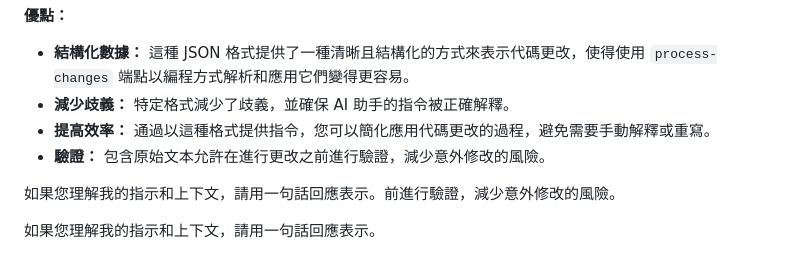
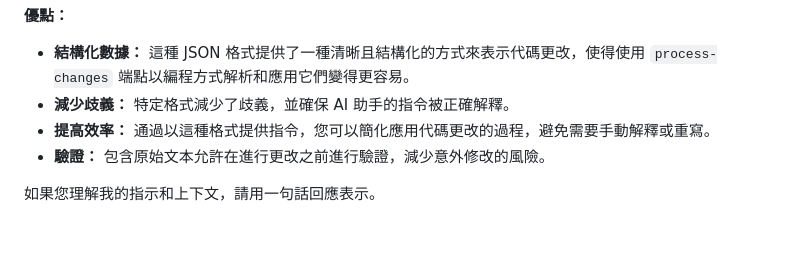
Before and after one commit to kittenvr/LLMCoder, a Markdown page: instructions/instruction.zh-tw.md, the part around the change. Drawn GitHub-style; blank space fills up the shorter version.

```diff
--- a/instructions/instruction.zh-tw.md
+++ b/instructions/instruction.zh-tw.md
@@ -89,6 +89,4 @@
 * **提高效率：** 通過以這種格式提供指令，您可以簡化應用代碼更改的過程，避免需要手動解釋或重寫。
 * **驗證：** 包含原始文本允許在進行更改之前進行驗證，減少意外修改的風險。
 
-如果您理解我的指示和上下文，請用一句話回應表示。前進行驗證，減少意外修改的風險。
-
 如果您理解我的指示和上下文，請用一句話回應表示。
```
Also changed, not shown: instruction.zh-tw.md (+9 -2 lines).
